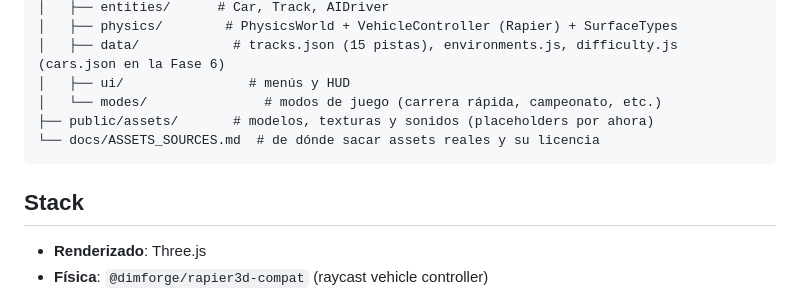
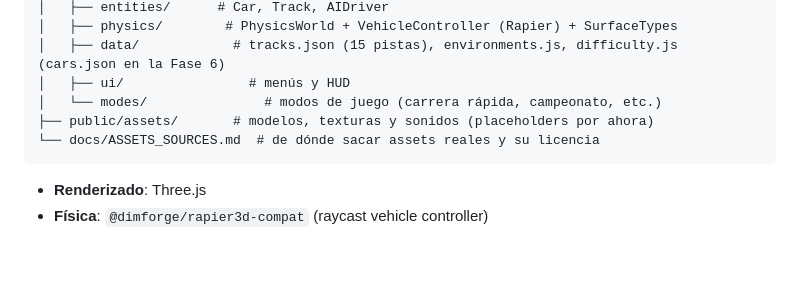
Before and after one commit to valeria-gigena/racing-game, a Markdown page: README.md, the part around the change. Rendered like a GitHub page; blank space fills up the shorter version.

Commit message:
Remove Stack section from README
Removed the Stack section from the README.

````diff
--- a/README.md
+++ b/README.md
@@ -91,8 +91,6 @@ racing-game/
 └── docs/ASSETS_SOURCES.md  # de dónde sacar assets reales y su licencia
 ```
 
-## Stack
-
 - **Renderizado**: Three.js
 - **Física**: `@dimforge/rapier3d-compat` (raycast vehicle controller)
 - **Build**: Vite
````
